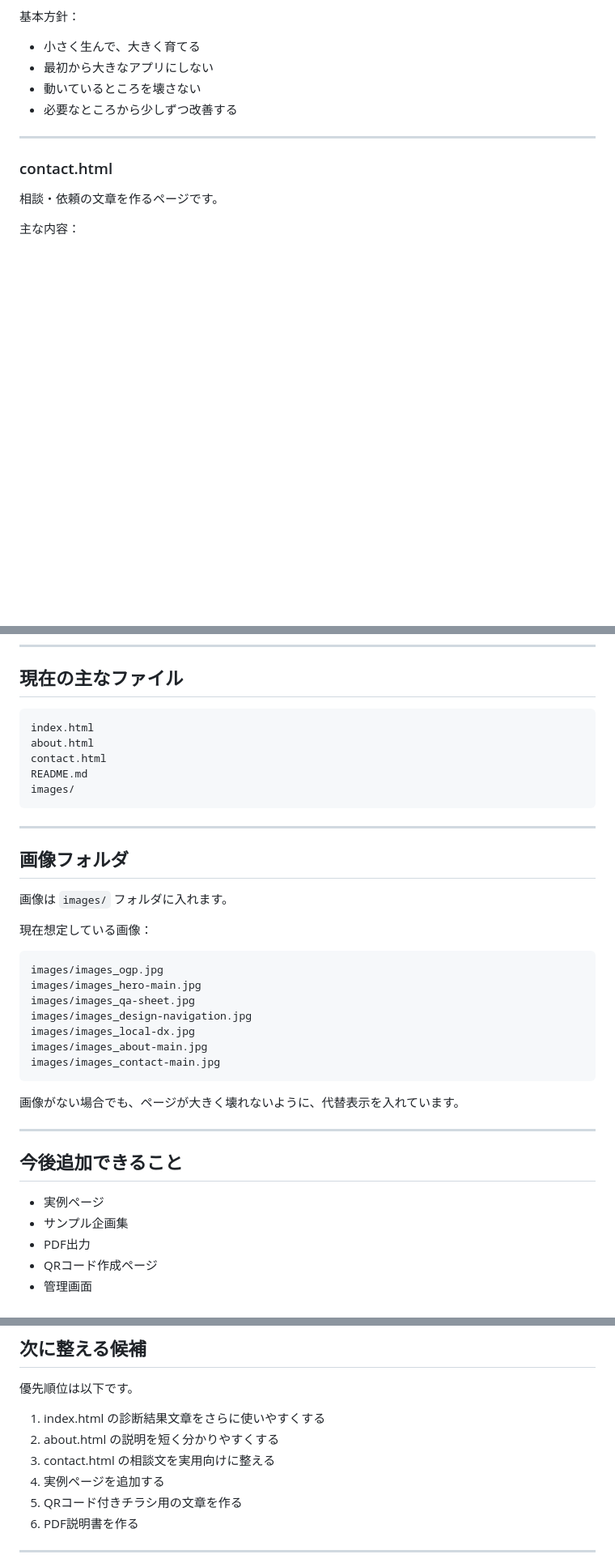
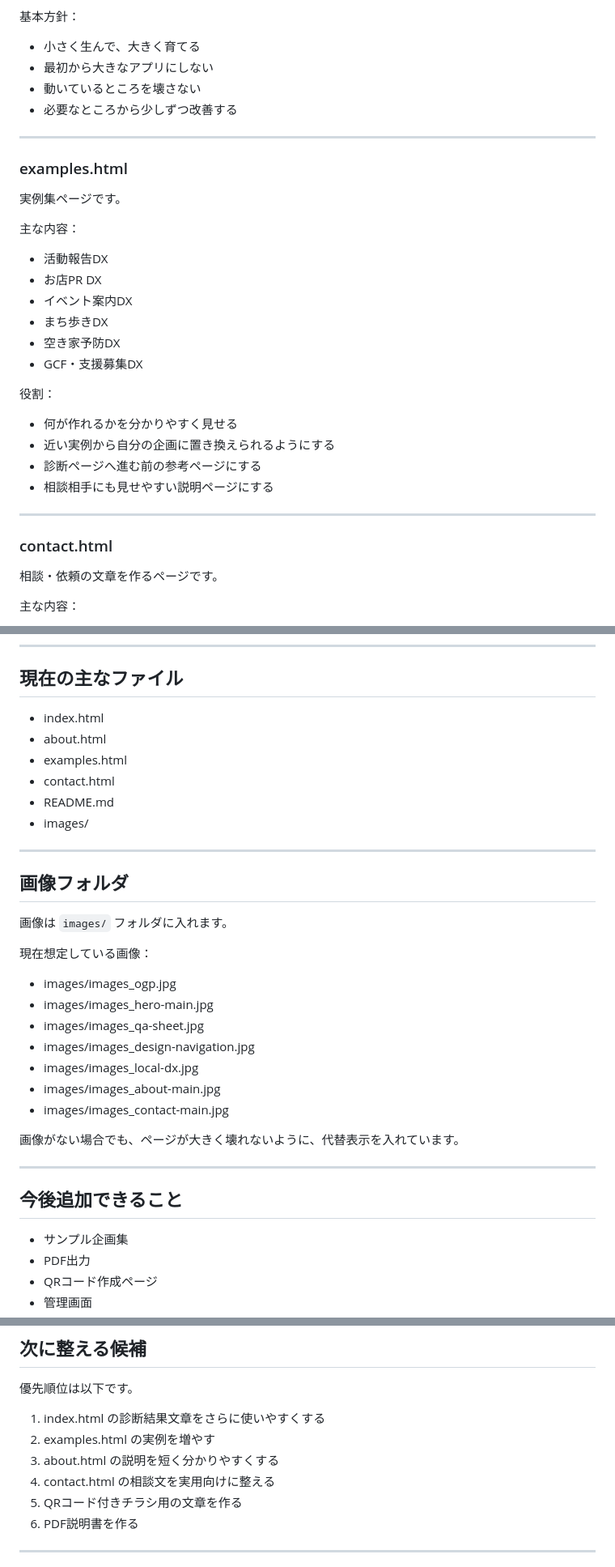
Before and after one commit to ichirohns-jpg/omoi-navigation-dx, a Markdown page: README.md, 3 parts joined by grey strips. Shown at 81% size. Rendered like a GitHub page; blank space fills up the shorter version.

````diff
--- a/README.md
+++ b/README.md
@@ -84,6 +85,28 @@ https://ichirohns-jpg.github.io/omoi-navigation-dx/
 - 最初から大きなアプリにしない
 - 動いているところを壊さない
 - 必要なところから少しずつ改善する
+
+---
+
+### examples.html
+
+実例集ページです。
+
+主な内容：
+
+- 活動報告DX
+- お店PR DX
+- イベント案内DX
+- まち歩きDX
+- 空き家予防DX
+- GCF・支援募集DX
+
+役割：
+
+- 何が作れるかを分かりやすく見せる
+- 近い実例から自分の企画に置き換えられるようにする
+- 診断ページへ進む前の参考ページにする
+- 相談相手にも見せやすい説明ページにする
 
 ---
 
@@ -188,13 +219,12 @@ https://ichirohns-jpg.github.io/omoi-navigation-dx/
 
 ## 現在の主なファイル
 
-```text
-index.html
-about.html
-contact.html
-README.md
-images/
-```
+- index.html
+- about.html
+- examples.html
+- contact.html
+- README.md
+- images/
 
 ---
 
@@ -204,15 +234,13 @@ images/
 
 現在想定している画像：
 
-```text
-images/images_ogp.jpg
-images/images_hero-main.jpg
-images/images_qa-sheet.jpg
-images/images_design-navigation.jpg
-images/images_local-dx.jpg
-images/images_about-main.jpg
-images/images_contact-main.jpg
-```
+- images/images_ogp.jpg
+- images/images_hero-main.jpg
+- images/images_qa-sheet.jpg
+- images/images_design-navigation.jpg
+- images/images_local-dx.jpg
+- images/images_about-main.jpg
+- images/images_contact-main.jpg
 
 画像がない場合でも、ページが大きく壊れないように、代替表示を入れています。
 
@@ -220,7 +248,6 @@ images/images_contact-main.jpg
 
 ## 今後追加できること
 
-- 実例ページ
 - サンプル企画集
 - PDF出力
 - QRコード作成ページ
@@ -242,9 +269,9 @@ images/images_contact-main.jpg
 優先順位は以下です。
 
 1. index.html の診断結果文章をさらに使いやすくする
-2. about.html の説明を短く分かりやすくする
-3. contact.html の相談文を実用向けに整える
-4. 実例ページを追加する
+2. examples.html の実例を増やす
+3. about.html の説明を短く分かりやすくする
+4. contact.html の相談文を実用向けに整える
 5. QRコード付きチラシ用の文章を作る
 6. PDF説明書を作る
 
````
Also changed, not shown: other parts of README.md (+9 -0 lines).
